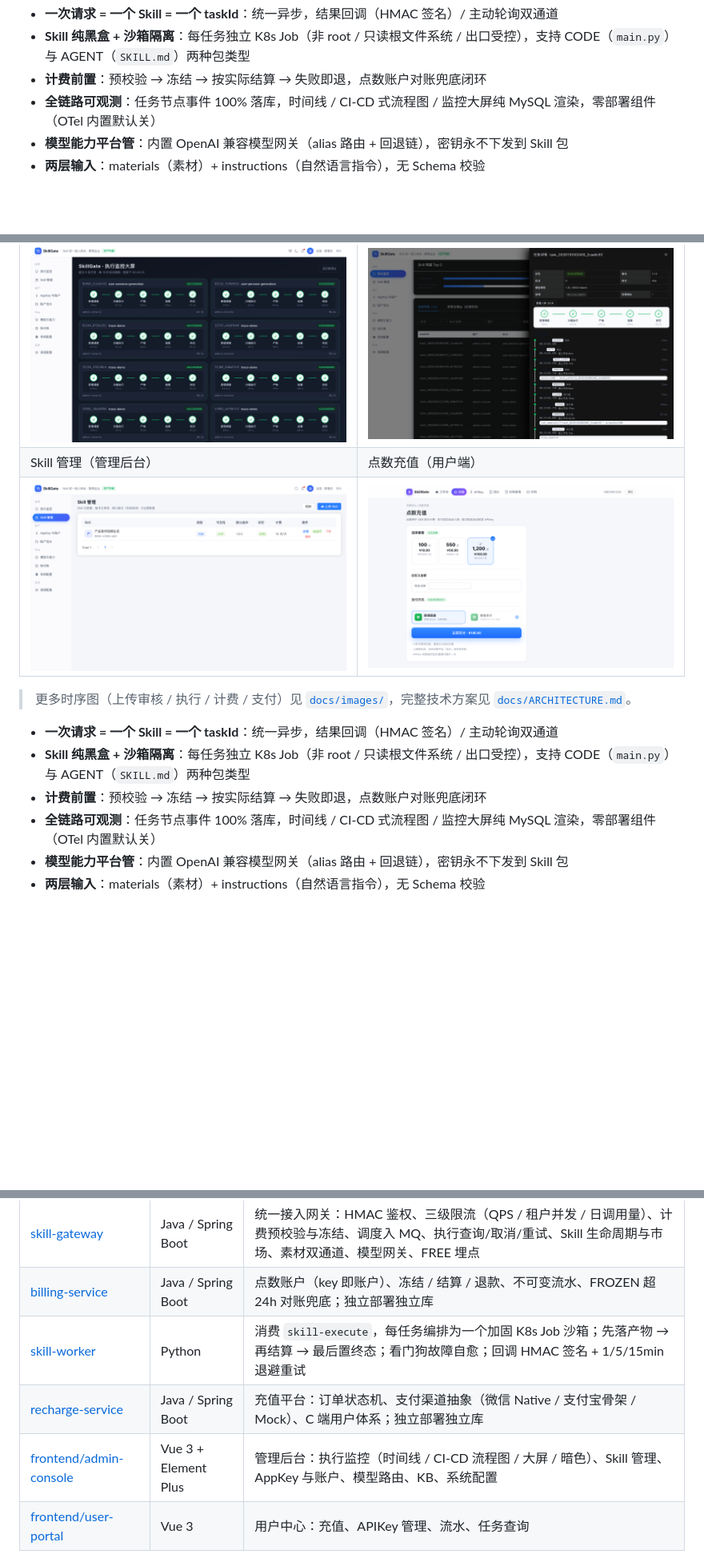
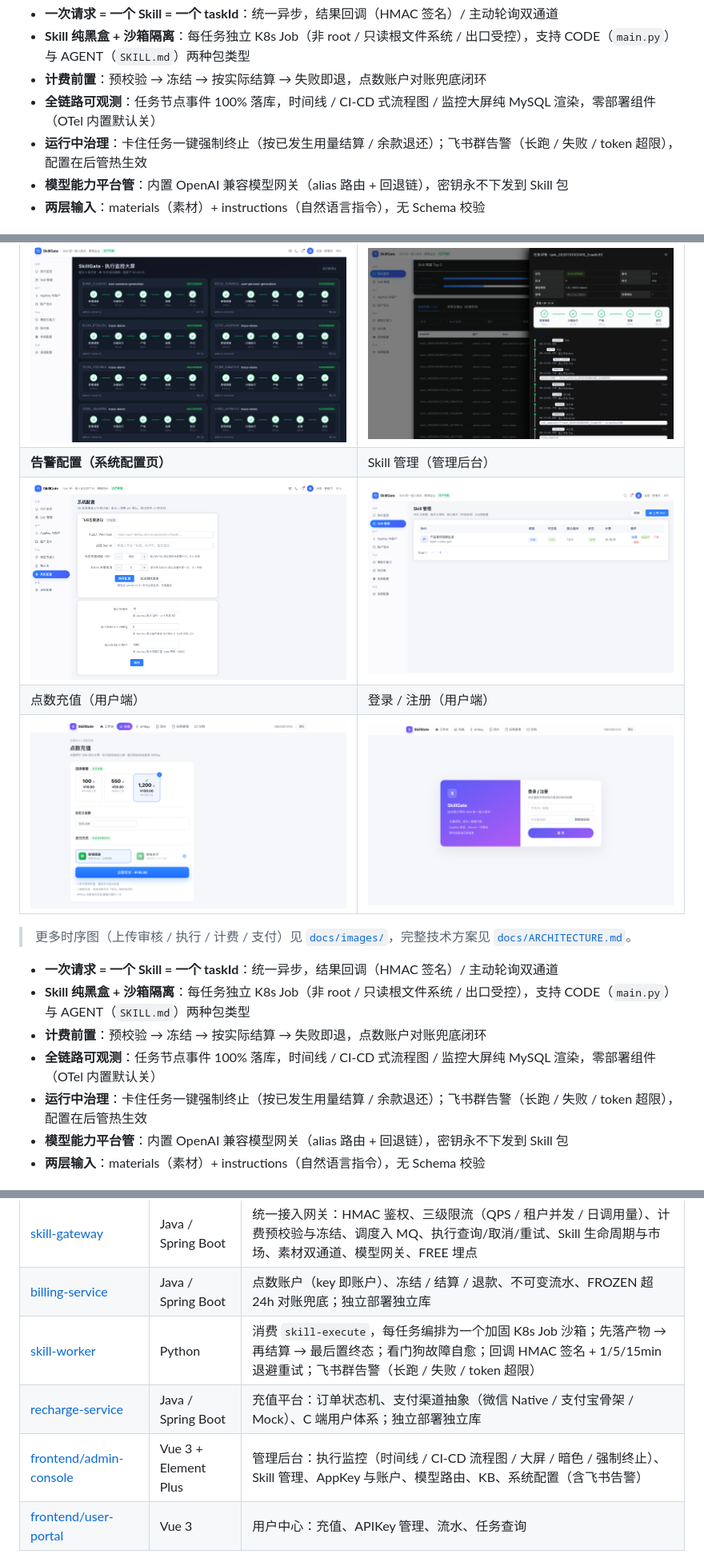
Before and after one commit to Lihao-Leo/SkillGate, a Markdown page: README.md, 3 parts joined by grey strips. Shown at 80% size. Rendered like a GitHub page; pictures changed too: docs/images/screenshots/admin-alert-config.png (added); blank space fills up the shorter version.

Commit message:
docs: README 全量同步本轮迭代——运行中治理/统一告警配置/页面概览刷新
- 页面预览追加告警配置页（系统配置页）与暗色模式实拍，形成
  执行监控/执行链路/大屏/暗色/告警配置/Skill 管理/C 端 完整矩阵
- 特性清单与核心机制补「运行中治理」：强制终止、飞书群告警、
  耗时/token 排序、告警配置统一维护于系统配置页（热生效）
- 模块表：admin-console 补强制终止与告警配置；worker 补飞书群告警

Co-Authored-By: Claude Opus 5 (1M context) <noreply@anthropic.com>

```diff
--- a/README.md
+++ b/README.md
@@ -8,6 +8,7 @@
 - **Skill 纯黑盒 + 沙箱隔离**：每任务独立 K8s Job（非 root / 只读根文件系统 / 出口受控），支持 CODE（`main.py`）与 AGENT（`SKILL.md`）两种包类型
 - **计费前置**：预校验 → 冻结 → 按实际结算 → 失败即退，点数账户对账兜底闭环
 - **全链路可观测**：任务节点事件 100% 落库，时间线 / CI-CD 式流程图 / 监控大屏纯 MySQL 渲染，零部署组件（OTel 内置默认关）
+- **运行中治理**：卡住任务一键强制终止（按已发生用量结算 / 余款退还）；飞书群告警（长跑 / 失败 / token 超限），配置在后管热生效
 - **模型能力平台管**：内置 OpenAI 兼容模型网关（alias 路由 + 回退链），密钥永不下发到 Skill 包
 - **两层输入**：materials（素材）+ instructions（自然语言指令），无 Schema 校验
 
@@ -18,8 +19,10 @@
 | ![执行监控](docs/images/screenshots/admin-executions.png) | ![执行链路](docs/images/screenshots/admin-execution-drawer.png) |
 | **监控大屏（/wall 轮播流水线墙）** | **暗色模式** |
 | ![监控大屏](docs/images/screenshots/admin-wall.png) | ![暗色模式](docs/images/screenshots/admin-dark.png) |
-| Skill 管理（管理后台） | 点数充值（用户端） |
-| ![Skill 管理](docs/images/screenshots/admin-skills.png) | ![点数充值](docs/images/screenshots/portal-recharge.png) |
+| **告警配置（系统配置页）** | Skill 管理（管理后台） |
+| ![告警配置](docs/images/screenshots/admin-alert-config.png) | ![Skill 管理](docs/images/screenshots/admin-skills.png) |
+| 点数充值（用户端） | 登录 / 注册（用户端） |
+| ![点数充值](docs/images/screenshots/portal-recharge.png) | ![登录注册](docs/images/screenshots/portal-login.png) |
 
 > 更多时序图（上传审核 / 执行 / 计费 / 支付）见 [`docs/images/`](docs/images/)，完整技术方案见 [`docs/ARCHITECTURE.md`](docs/ARCHITECTURE.md)。
 
@@ -27,6 +30,7 @@
 - **Skill 纯黑盒 + 沙箱隔离**：每任务独立 K8s Job（非 root / 只读根文件系统 / 出口受控），支持 CODE（`main.py`）与 AGENT（`SKILL.md`）两种包类型
 - **计费前置**：预校验 → 冻结 → 按实际结算 → 失败即退，点数账户对账兜底闭环
 - **全链路可观测**：任务节点事件 100% 落库，时间线 / CI-CD 式流程图 / 监控大屏纯 MySQL 渲染，零部署组件（OTel 内置默认关）
+- **运行中治理**：卡住任务一键强制终止（按已发生用量结算 / 余款退还）；飞书群告警（长跑 / 失败 / token 超限），配置在后管热生效
 - **模型能力平台管**：内置 OpenAI 兼容模型网关（alias 路由 + 回退链），密钥永不下发到 Skill 包
 - **两层输入**：materials（素材）+ instructions（自然语言指令），无 Schema 校验
 
@@ -42,9 +46,9 @@ recharge-service（充值平台：订单 / 支付渠道 / C 端用户）──or
 |---|---|---|
 | [skill-gateway](skill-gateway/) | Java / Spring Boot | 统一接入网关：HMAC 鉴权、三级限流（QPS / 租户并发 / 日调用量）、计费预校验与冻结、调度入 MQ、执行查询/取消/重试、Skill 生命周期与市场、素材双通道、模型网关、FREE 埋点 |
 | [billing-service](billing-service/) | Java / Spring Boot | 点数账户（key 即账户）、冻结 / 结算 / 退款、不可变流水、FROZEN 超 24h 对账兜底；独立部署独立库 |
-| [skill-worker](skill-worker/) | Python | 消费 `skill-execute`，每任务编排为一个加固 K8s Job 沙箱；先落产物 → 再结算 → 最后置终态；看门狗故障自愈；回调 HMAC 签名 + 1/5/15min 退避重试 |
+| [skill-worker](skill-worker/) | Python | 消费 `skill-execute`，每任务编排为一个加固 K8s Job 沙箱；先落产物 → 再结算 → 最后置终态；看门狗故障自愈；回调 HMAC 签名 + 1/5/15min 退避重试；飞书群告警（长跑 / 失败 / token 超限） |
 | [recharge-service](recharge-service/) | Java / Spring Boot | 充值平台：订单状态机、支付渠道抽象（微信 Native / 支付宝骨架 / Mock）、C 端用户体系；独立部署独立库 |
-| [frontend/admin-console](frontend/admin-console/) | Vue 3 + Element Plus | 管理后台：执行监控（时间线 / CI-CD 流程图 / 大屏 / 暗色）、Skill 管理、AppKey 与账户、模型路由、KB、系统配置 |
+| [frontend/admin-console](frontend/admin-console/) | Vue 3 + Element Plus | 管理后台：执行监控（时间线 / CI-CD 流程图 / 大屏 / 暗色 / 强制终止）、Skill 管理、AppKey 与账户、模型路由、KB、系统配置（含飞书告警） |
 | [frontend/user-portal](frontend/user-portal/) | Vue 3 | 用户中心：充值、APIKey 管理、流水、任务查询 |
 
 ## 核心机制速览
```
Also changed, not shown: other parts of README.md (+1 -1 lines).
